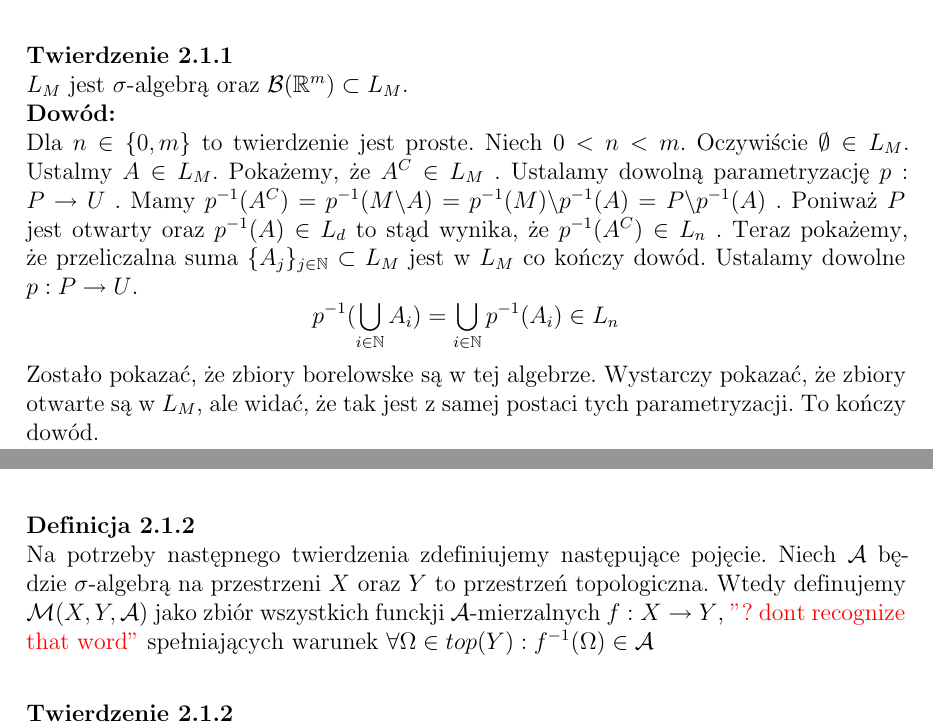
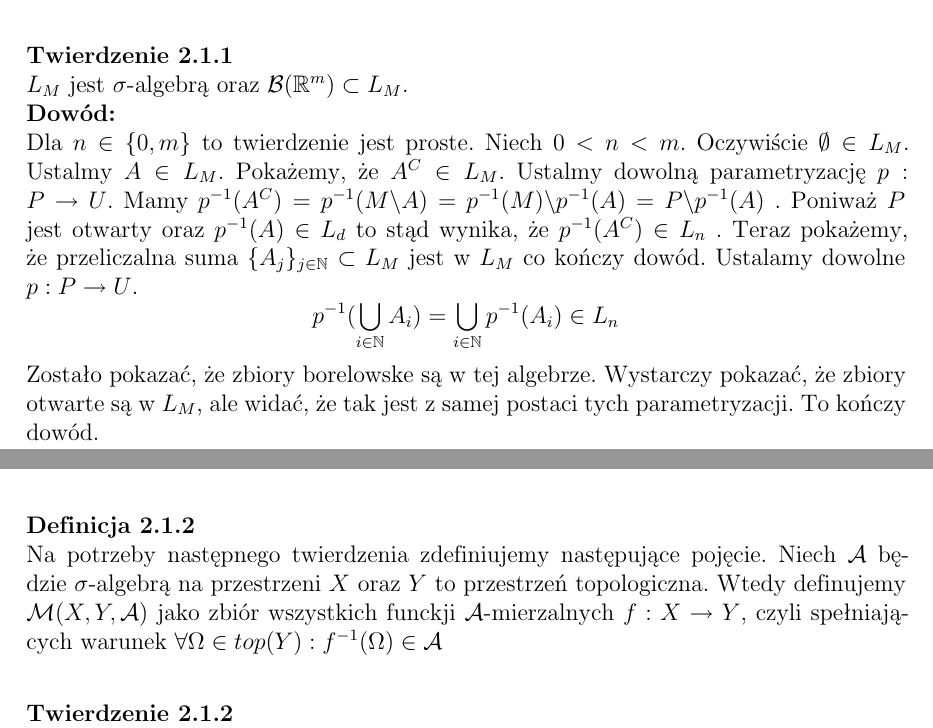
Before and after one commit to Dimassss/HausdorMeasureAndItsApplications_bachalor, a LaTeX document (referat.tex, which reads src/part2/sub-manifold_lebesgue_measure/L_M_is_sigma_algebra.tex, src/part2/sub-manifold_lebesgue_measure/definition.measured_functions.tex): two parts of pages 8 and 9 of 18, joined at a grey line, cut so that both start at the same text. Compiled offline with LaTeX, dvips and Ghostscript.

Commit message:
Cosmetic changes

```diff
--- a/src/part2/sub-manifold_lebesgue_measure/L_M_is_sigma_algebra.tex
+++ b/src/part2/sub-manifold_lebesgue_measure/L_M_is_sigma_algebra.tex
@@ -3,7 +3,8 @@
     \newline
     \textbf{Dowód:}\newline
     Dla $n \in \{0, m\}$ to twierdzenie jest proste. Niech $0 < n < m$. Oczywiście $\emptyset \in L_M$. Ustalmy $A \in L_M$.
-    Pokażemy, że $A^C \in L_M$ . Ustalamy dowolną parametryzację $p: P \rightarrow U$ . Mamy $p^{-1}(A^C) = p^{-1}(M \backslash A) = p^{-1}(M) \backslash p^{-1}(A) = P \backslash p^{-1}(A)$ . Poniważ $P$ jest otwarty oraz $p^{-1}(A) \in L_d$ to stąd wynika, że $p^{-1}(A^C) \in L_n$ .
+    Pokażemy, że $A^C \in L_M$. Ustalmy dowolną parametryzację
+    $p:P \rightarrow U$. Mamy $p^{-1}(A^C) = p^{-1}(M \backslash A) = p^{-1}(M) \backslash p^{-1}(A) = P \backslash p^{-1}(A)$ . Poniważ $P$ jest otwarty oraz $p^{-1}(A) \in L_d$ to stąd wynika, że $p^{-1}(A^C) \in L_n$ .
     Teraz pokażemy, że przeliczalna suma $\{A_j\}_{j \in \mathbb{N}} \subset L_M$ jest w $L_M$ co kończy dowód. Ustalamy dowolne $p: P \rightarrow U$. $$
     p^{-1}(\bigcup_{i \in \mathbb{N}} A_i ) = \bigcup_{i \in \mathbb{N}} p^{-1}(A_i) \in L_n
     $$ Zostało pokazać, że zbiory borelowske są w tej algebrze. Wystarczy pokazać, że zbiory otwarte są w $L_M$, ale widać, że tak jest z samej postaci tych parametryzacji. To kończy dowód.
--- a/src/part2/sub-manifold_lebesgue_measure/definition.measured_functions.tex
+++ b/src/part2/sub-manifold_lebesgue_measure/definition.measured_functions.tex
@@ -1,6 +1,6 @@
 \begin{defi}
     Na potrzeby następnego twierdzenia zdefiniujemy następujące pojęcie. Niech $\mathcal{A}$ będzie
     $\sigma$-algebrą na przestrzeni $X$ oraz $Y$ to przestrzeń topologiczna. Wtedy definujemy $\mathcal{M}(X,Y,\mathcal{A})$
-    jako zbiór wszystkich funckji $\mathcal{A}$-mierzalnych $f:X \rightarrow Y$, {\color{red} "? dont recognize that word"}
+    jako zbiór wszystkich funckji $\mathcal{A}$-mierzalnych $f:X \rightarrow Y$, czyli
     spełniających warunek $\forall \Omega \in top(Y): f^{-1}(\Omega) \in \mathcal{A}$
 \end{defi}
```
Also changed, not shown: src/part3/continuous_func_properties/image_measurability.tex (+1 -1 lines), referat.bbl, referat.pdf.
